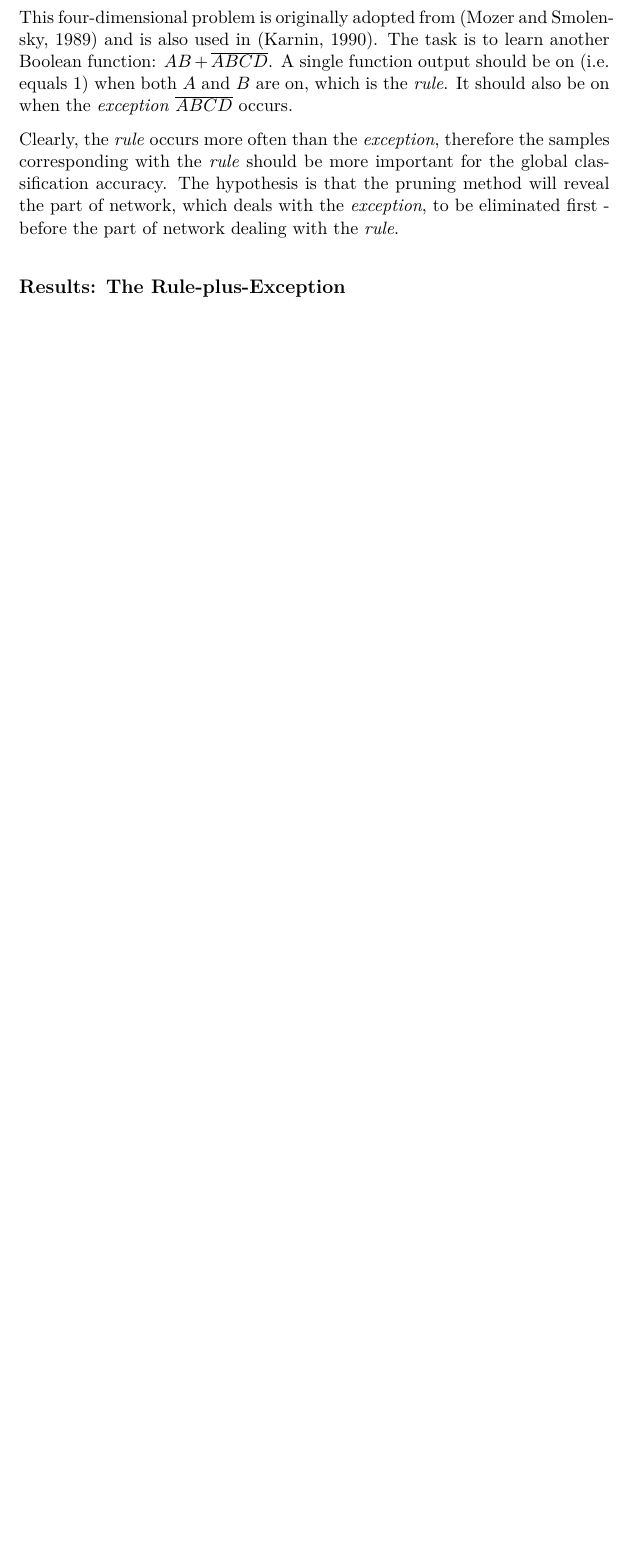
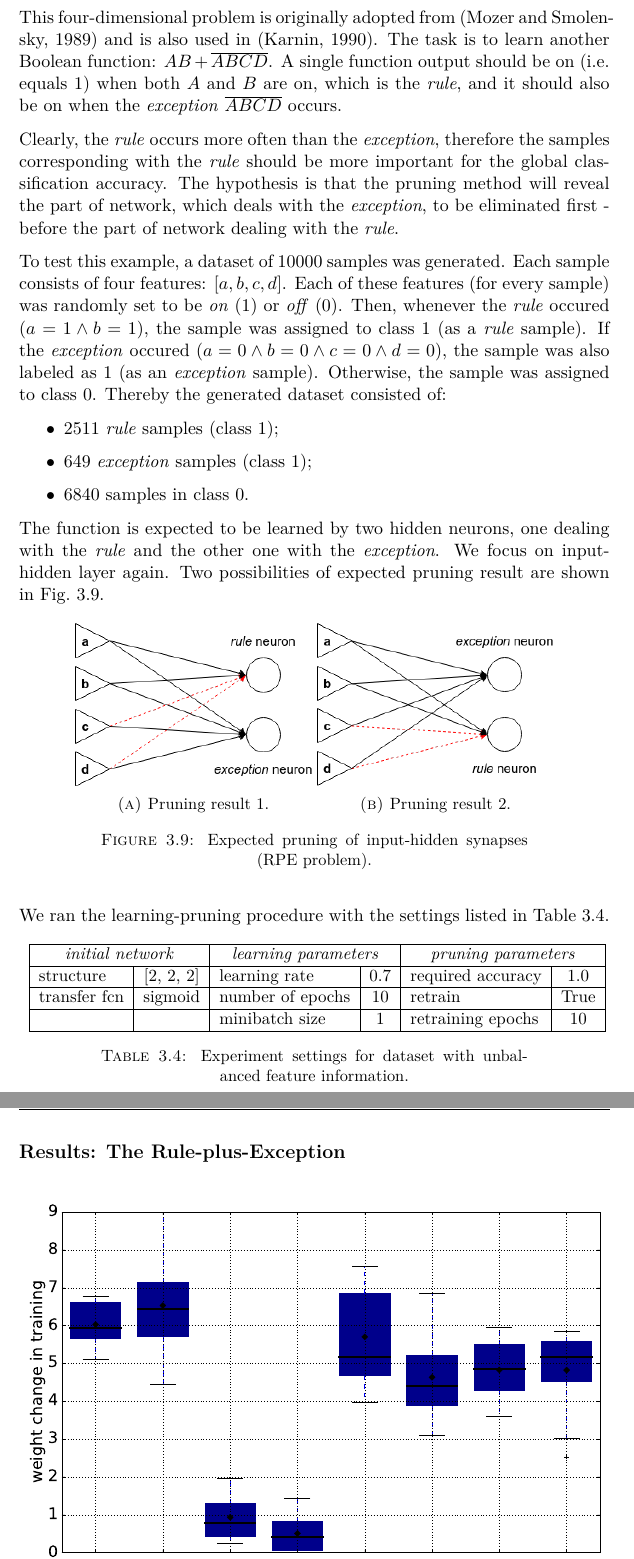
Before and after one commit to kitt10/master_thesis_2017, a LaTeX thesis (thesis/main.tex, which reads thesis/tex/chap/chap_examples.tex): part of page 18 of 25 before the commit and two parts of pages 18 and 19 of 27 after it, the two joined at a grey line, cut so that both start at the same text, the shorter picture padded with empty space. The pictures show the PDF file thesis/main.pdf that the author committed with the source.

Commit message:
RPE text elaborated.

```diff
--- a/thesis/tex/chap/chap_examples.tex
+++ b/thesis/tex/chap/chap_examples.tex
@@ -197,7 +193,20 @@ However, as we do not use a weight decay (see the learning approach in \cref{cha
 where $ w0_{ji} \in [0, 1] $ is the initial value of weight $ w_{ji} $. Summing it up we can say that the \textit{kitt} measure [ref] based on weight change is equally good as the magnitude measure assuming enough training epochs (e.g. 50).
 
 \section{The Rule-plus-Exception Problem} \label{sec:dataset_rpe}
-This four-dimensional problem is originally adopted from \citep{mozer_smolensky} and is also used in \citep{karnin}. The task is to learn another Boolean function: $ AB+\overline{ABCD} $. A single function output should be on (i.e. equals 1) when both $ A $ and $ B $ are on, which is the \textit{rule}. It should also be on when the \textit{exception} $ \overline{ABCD} $ occurs.
+This four-dimensional problem is originally adopted from \citep{mozer_smolensky} and is also used in \citep{karnin}. The task is to learn another Boolean function: $ AB+\overline{ABCD} $. A single function output should be on (i.e. equals 1) when both $ A $ and $ B $ are on, which is the \textit{rule}, and it should also be on when the \textit{exception} $ \overline{ABCD} $ occurs.
 
 Clearly, the \textit{rule} occurs more often than the \textit{exception}, therefore the samples corresponding with the \textit{rule} should be more important for the global classification accuracy. The hypothesis is that the pruning method will reveal the part of network, which deals with the \textit{exception}, to be eliminated first - before the part of network dealing with the \textit{rule}.
 
+To test this example, a dataset of $ 10000 $ samples was generated. Each sample consists of four features: $ [a, b, c, d] $. Each of these features (for every sample) was randomly set to be \textit{on} ($ 1 $) or \textit{off} ($ 0 $). Then, whenever the \textit{rule} occured ($ a = 1 \wedge b = 1 $), the sample was assigned to class $ 1 $ (as a \textit{rule} sample). If the \textit{exception} occured ($ a = 0 \wedge b = 0 \wedge c = 0 \wedge d = 0 $), the sample was also labeled as $ 1 $ (as an \textit{exception} sample). Otherwise, the sample was assigned to class $ 0 $. Thereby the generated dataset consisted of:
+
+\begin{itemize}
+\item $ 2511 $ \textit{rule} samples (class $ 1 $);
+\item $ 649 $ \textit{exception} samples (class $ 1 $);
+\item $ 6840 $ samples in class $ 0 $.
+\end{itemize}
+
+The function is expected to be learned by two hidden neurons, one dealing with the \textit{rule} and the other one with the \textit{exception}. We focus on input-hidden layer again. Two possibilities of expected pruning result are shown in \cref{fig:examples:rpe_hypos}.
+
+\begin{figure}[H]
+\centering
+\begin{subfigure}{.4\textwidth}
@@ -204,4 +220,35 @@ Clearly, the \textit{rule} occurs more often than the \textit{exception}, theref
+  \includegraphics[height=3.5cm]{rpe_hypo2}
+  \caption{Pruning result 2.}
+  \label{fig:examples:rpe_hypo2}
+\end{subfigure}
+\caption{Expected pruning of input-hidden synapses (RPE problem).}
+\label{fig:examples:rpe_hypos}
+\end{figure}
+
+We ran the learning-pruning procedure with the settings listed in \cref{tab:examples:rpe_settings}.
+
+\begin{table}[H]
+\centering
+\scalebox{0.95}{
+\begin{tabular}{|l|c|l|c|l|c|}
+\hline
+\multicolumn{2}{|c|}{\textit{initial network}} & \multicolumn{2}{c|}{\textit{learning parameters}} & \multicolumn{2}{c|}{\textit{pruning parameters}} \\ \hline
+structure             & {[}2, 2, 2{]}          & learning rate                  & 0.7              & required accuracy             & 1.0             \\ \hline
+transfer fcn          & sigmoid                & number of epochs               & 10               & retrain                       & True             \\ \hline
+                      &                        & minibatch size                 & 1                & retraining epochs             & 10               \\ \hline
+\end{tabular}}
+\caption{Experiment settings for dataset with unbalanced feature information.}
+\label{tab:examples:rpe_settings}
+\end{table}
+
 \subsection*{Results: The Rule-plus-Exception}
+
+\begin{figure}[H]
+\centering
+\includegraphics[width=\textwidth]{pruning_result_rpe.eps}
+\caption{Weight change in training for synapses in input-hidden layer (100 observations, RPE problem).}
+\label{fig:examples:pruning_result_rpe}
+\end{figure}
 
 \section{The Train Problem} \label{sec:dataset_train}
 The Michalski's train problem...
```
Also changed, not shown: thesis/tex/sett/lists.tex (+2 -0 lines), thesis/img/pruning_result_rpe.eps (added), thesis/img/pruning_result_rpe.png (added), thesis/img/rpe_hypo1.png (added), thesis/img/rpe_hypo2.png (added), thesis/main.pdf, thesis/tex/chap/chap_examples.tex (39 more changed lines), 4 other files.
